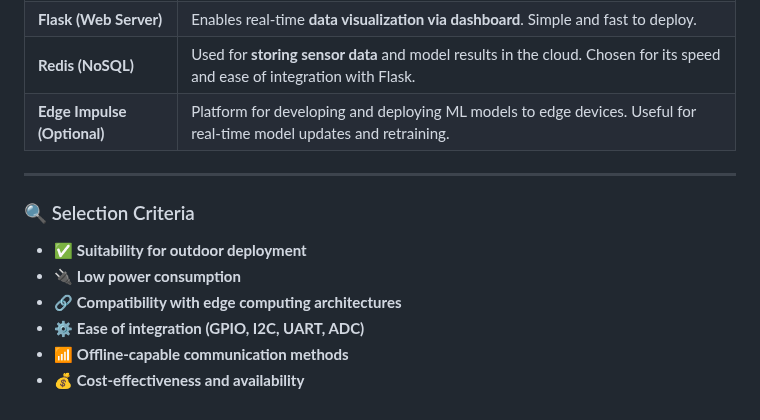
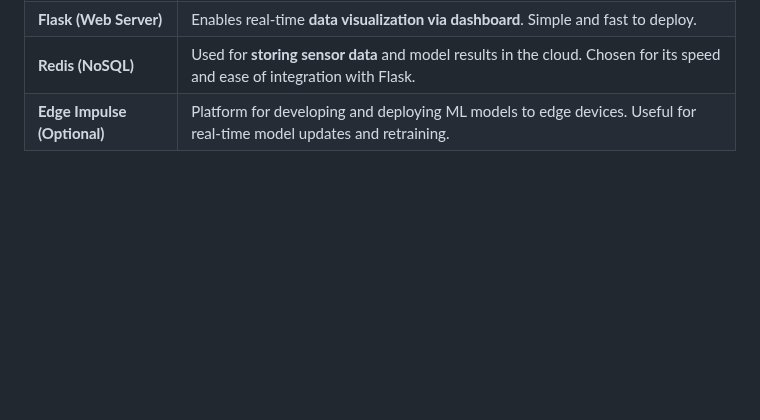
Before and after one commit to Tthh123/INF2009_GROUP1, a Markdown page: README.md, the part around the change. Rendered like a GitHub page; blank space fills up the shorter version.

```diff
--- a/README.md
+++ b/README.md
@@ -42,14 +42,3 @@ This section outlines the rationale behind the selection of hardware and tools u
 | **Flask (Web Server)** | Enables real-time **data visualization via dashboard**. Simple and fast to deploy. |
 | **Redis (NoSQL)** | Used for **storing sensor data** and model results in the cloud. Chosen for its speed and ease of integration with Flask. |
 | **Edge Impulse (Optional)** | Platform for developing and deploying ML models to edge devices. Useful for real-time model updates and retraining. |
-
----
-
-### 🔍 Selection Criteria
-
-- ✅ **Suitability for outdoor deployment**
-- 🔌 **Low power consumption**
-- 🔗 **Compatibility with edge computing architectures**
-- ⚙️ **Ease of integration (GPIO, I2C, UART, ADC)**
-- 📶 **Offline-capable communication methods**
-- 💰 **Cost-effectiveness and availability**
```
